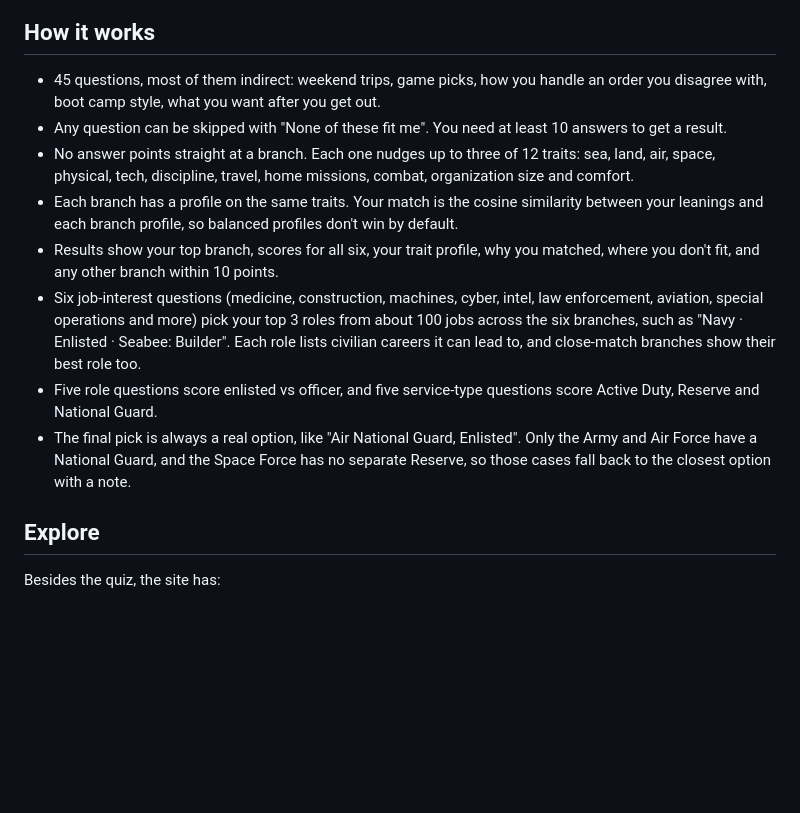
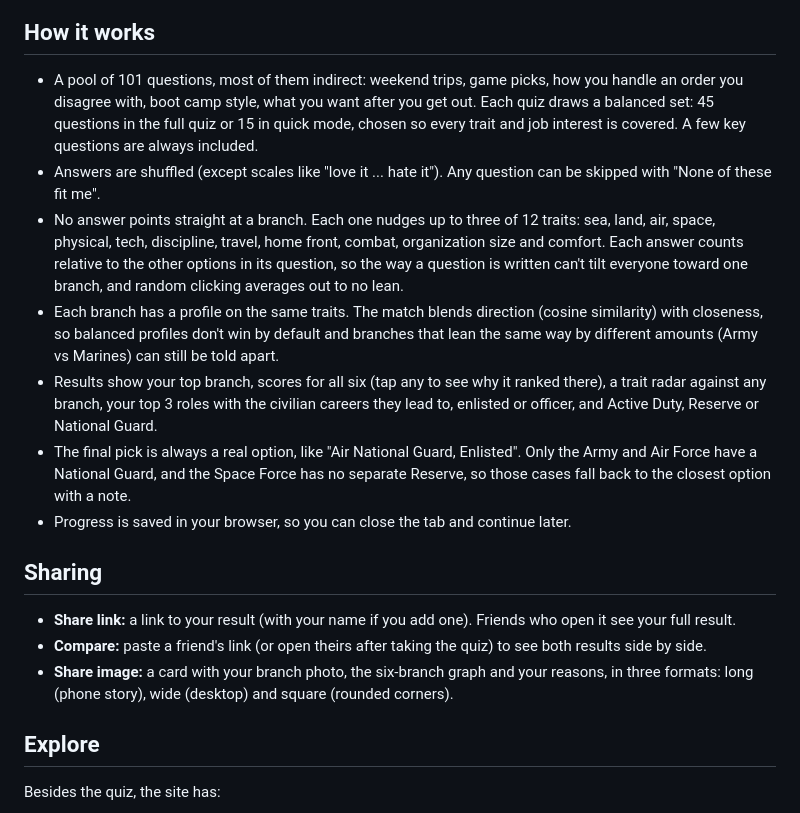
Before and after one commit to SamuelArther/rankedbingo, a Markdown page: README.md, the part around the change. GitHub-like rendering; blank space fills up the shorter version.

Commit message:
Question pool, quick mode, resume, sharing, compare, share cards, why-not and trait radar; fairer scoring; new photos

```diff
--- a/README.md
+++ b/README.md
@@ -8,14 +8,19 @@ A quiz that matches you to the U.S. military branch that fits you best (Army, Ma
 
 ## How it works
 
-- 45 questions, most of them indirect: weekend trips, game picks, how you handle an order you disagree with, boot camp style, what you want after you get out.
-- Any question can be skipped with "None of these fit me". You need at least 10 answers to get a result.
-- No answer points straight at a branch. Each one nudges up to three of 12 traits: sea, land, air, space, physical, tech, discipline, travel, home missions, combat, organization size and comfort.
-- Each branch has a profile on the same traits. Your match is the cosine similarity between your leanings and each branch profile, so balanced profiles don't win by default.
-- Results show your top branch, scores for all six, your trait profile, why you matched, where you don't fit, and any other branch within 10 points.
-- Six job-interest questions (medicine, construction, machines, cyber, intel, law enforcement, aviation, special operations and more) pick your top 3 roles from about 100 jobs across the six branches, such as "Navy · Enlisted · Seabee: Builder". Each role lists civilian careers it can lead to, and close-match branches show their best role too.
-- Five role questions score enlisted vs officer, and five service-type questions score Active Duty, Reserve and National Guard.
+- A pool of 101 questions, most of them indirect: weekend trips, game picks, how you handle an order you disagree with, boot camp style, what you want after you get out. Each quiz draws a balanced set: 45 questions in the full quiz or 15 in quick mode, chosen so every trait and job interest is covered. A few key questions are always included.
+- Answers are shuffled (except scales like "love it ... hate it"). Any question can be skipped with "None of these fit me".
+- No answer points straight at a branch. Each one nudges up to three of 12 traits: sea, land, air, space, physical, tech, discipline, travel, home front, combat, organization size and comfort. Each answer counts relative to the other options in its question, so the way a question is written can't tilt everyone toward one branch, and random clicking averages out to no lean.
+- Each branch has a profile on the same traits. The match blends direction (cosine similarity) with closeness, so balanced profiles don't win by default and branches that lean the same way by different amounts (Army vs Marines) can still be told apart.
+- Results show your top branch, scores for all six (tap any to see why it ranked there), a trait radar against any branch, your top 3 roles with the civilian careers they lead to, enlisted or officer, and Active Duty, Reserve or National Guard.
 - The final pick is always a real option, like "Air National Guard, Enlisted". Only the Army and Air Force have a National Guard, and the Space Force has no separate Reserve, so those cases fall back to the closest option with a note.
+- Progress is saved in your browser, so you can close the tab and continue later.
+
+## Sharing
+
+- **Share link:** a link to your result (with your name if you add one). Friends who open it see your full result.
+- **Compare:** paste a friend's link (or open theirs after taking the quiz) to see both results side by side.
+- **Share image:** a card with your branch photo, the six-branch graph and your reasons, in three formats: long (phone story), wide (desktop) and square (rounded corners).
 
 ## Explore
 
```
Also changed, not shown: images/af.jpg, images/army.jpg, images/cg.jpg, images/usmc.jpg, 4 other files.
